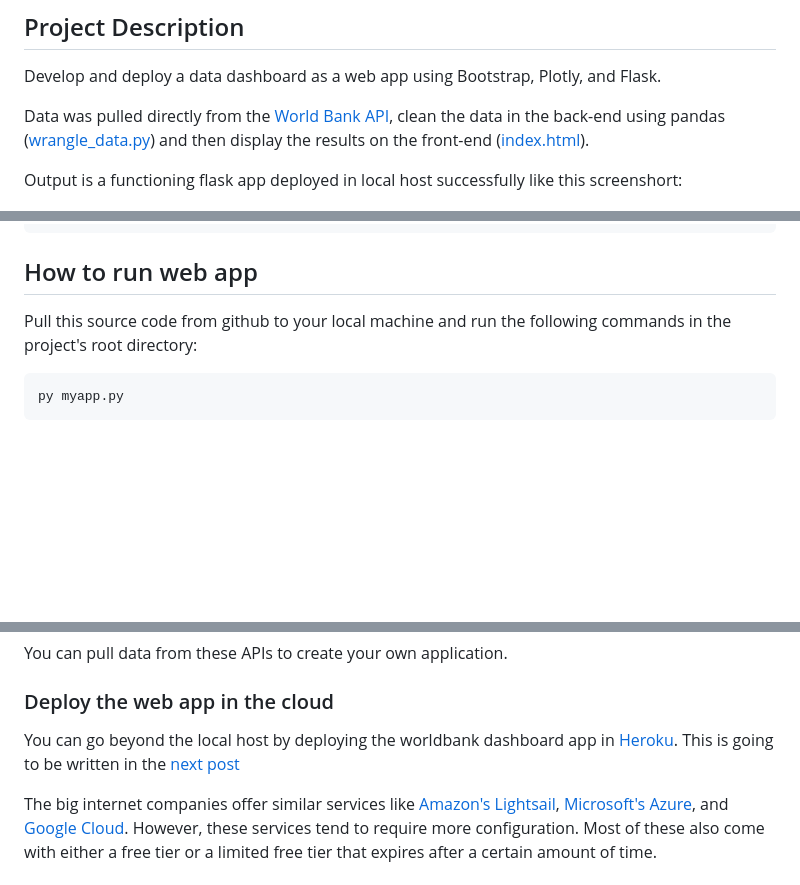
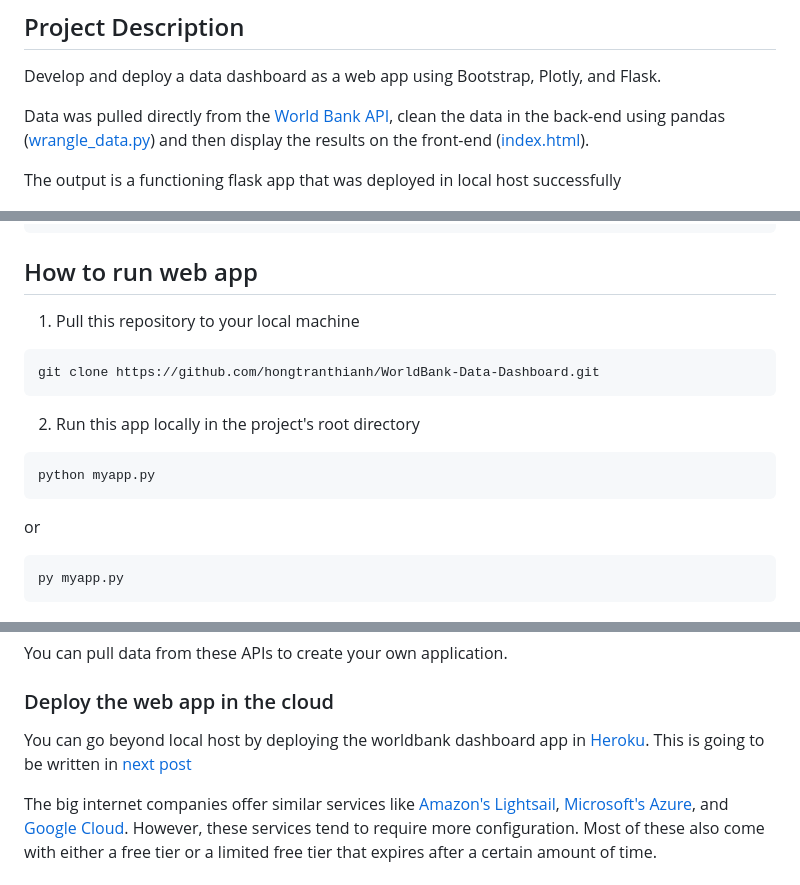
Before and after one commit to hongtranthianh/WorldBank-API-Data-Dashboard, a Markdown page: README.md, 3 parts joined by grey strips. Rendered like a GitHub page; blank space fills up the shorter version.

````diff
--- a/README.md
+++ b/README.md
@@ -20,7 +20,7 @@ Develop and deploy a data dashboard as a web app using Bootstrap, Plotly, and Fl
 
 Data was pulled directly from the [World Bank API](https://documents.worldbank.org/en/publication/documents-reports/api), clean the data in the back-end using pandas ([wrangle_data.py](https://github.com/hongtranthianh/WorldBank-Data-Dashboard/blob/main/wrangling_scripts/wrangle_data.py)) and then display the results on the front-end ([index.html](https://github.com/hongtranthianh/WorldBank-Data-Dashboard/blob/main/myapp/templates/index.html)).
 
-Output is a functioning flask app deployed in local host successfully like this screenshort:
+The output is a functioning flask app that was deployed in local host successfully
 <p ><img src="Images/main-page.png" alt="image" ></p>
 
 ## File Structure <a name="files"></a>
@@ -49,8 +49,18 @@ Output is a functioning flask app deployed in local host successfully like this
 
 
 ## How to run web app  <a name="instruction"></a>
-Pull this source code from github to your local machine and run the following commands in the project's root directory:
+1. Pull this repository to your local machine
 
+```
+git clone https://github.com/hongtranthianh/WorldBank-Data-Dashboard.git
+```
+
+2. Run this app locally in the project's root directory
+
+```
+python myapp.py
+```
+or
 ```
 py myapp.py
 ```
@@ -64,6 +74,6 @@ You can pull data from these APIs to create your own application.
 
 ### Deploy the web app in the cloud
 
-You can go beyond the local host by deploying the worldbank dashboard app in [Heroku](https://dashboard.heroku.com/apps). This is going to be written in the [next post]()
+You can go beyond local host by deploying the worldbank dashboard app in [Heroku](https://dashboard.heroku.com/apps). This is going to be written in [next post]()
 
 The big internet companies offer similar services like [Amazon's Lightsail](https://aws.amazon.com/lightsail/), [Microsoft's Azure](https://learn.microsoft.com/en-us/samples/azure-samples/python-docs-hello-world/python-flask-sample-for-azure-app-service-linux/), and [Google Cloud](https://cloud.google.com/appengine/docs/legacy/standard/python/setting-up-environment). However, these services tend to require more configuration. Most of these also come with either a free tier or a limited free tier that expires after a certain amount of time.
````
